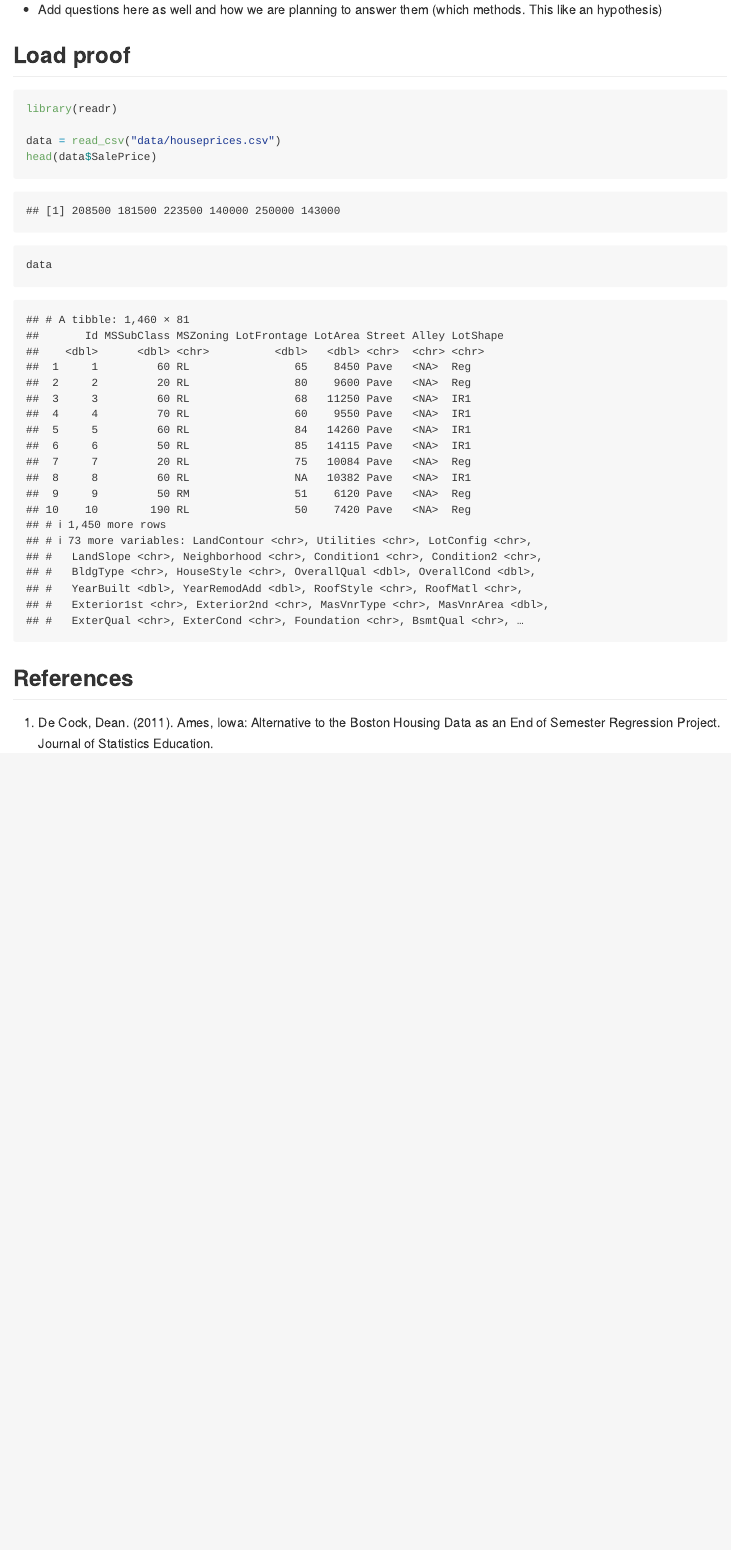
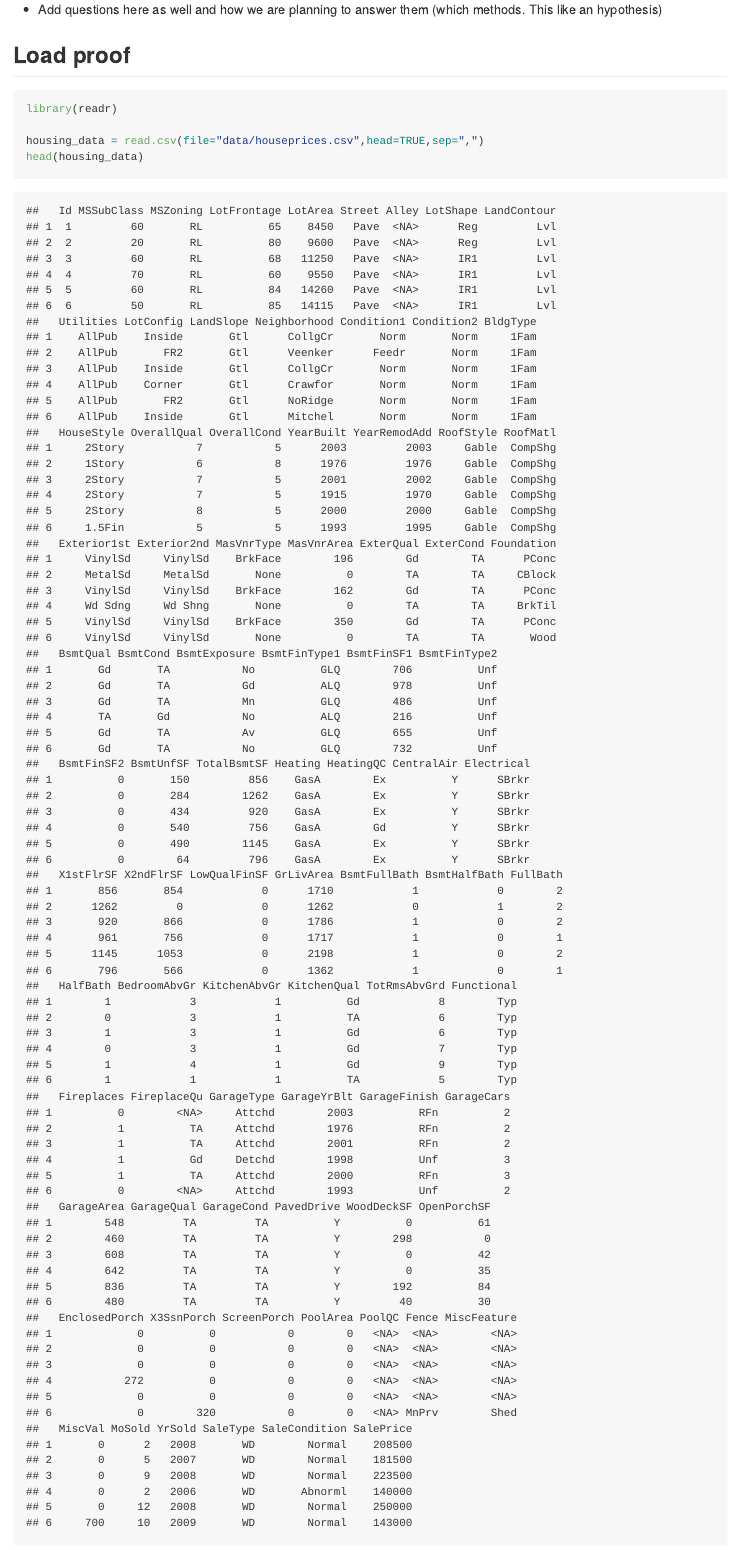
Before and after one commit to fvargaspiedra/linearRegressionAnalysis, an R Markdown document (proposal.Rmd): the page in a window 1100 px wide, from 1360 px down. Rendered offline with R 4.5, knitr and Pandoc, with nearby package versions.

Commit message:
Update proposal.Rmd

````diff
--- a/proposal.Rmd
+++ b/proposal.Rmd
@@ -61,9 +61,9 @@ The dataset is also openly available here: https://www.kaggle.com/c/house-prices
 ```{r message=FALSE}
 library(readr)
 
-data = read_csv("data/houseprices.csv")
-head(data$SalePrice)
-data
+housing_data = read.csv(file="data/houseprices.csv",head=TRUE,sep=",")
+head(housing_data)
+
 ```
 
 
````
